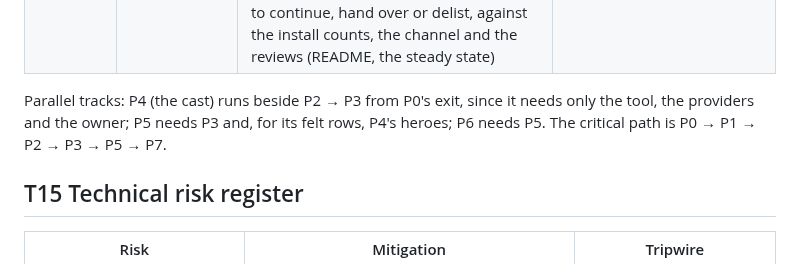
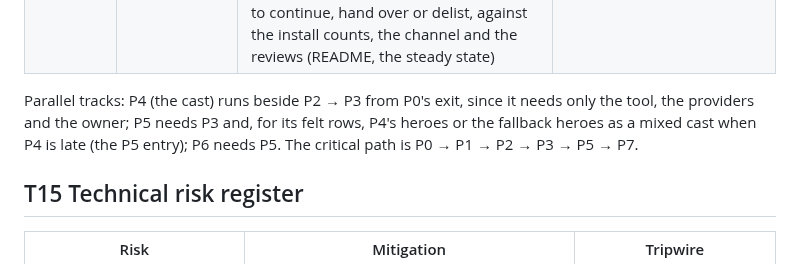
Before and after one commit to PatAkil/ember-quest, a Markdown page: plan/TECHNICAL.md, the part around the change. Drawn GitHub-style.

Commit message:
Plan revision 23: the parallel-track sentence carries the late-heroes fallback
Co-Authored-By: Claude Fable 5.1 <noreply@anthropic.com>
Claude-Session: https://claude.ai/code/session_01KDNF6YvH6aVLbRp4SjMWga

```diff
--- a/plan/TECHNICAL.md
+++ b/plan/TECHNICAL.md
@@ -1862,8 +1862,8 @@ spike 2's tree; spike 5's hash test is defined — `mulberry32` on seeds {1, 2,
 | **Steady state** (after P7; ≈ one session a quarter) | P7 | Google Play's annual target-API bump and Apple's SDK minimum for submissions, the stores' policy re-attestations, Renovate's monthly batch through the full lanes, a store-side fix when one is needed; the first session answers the closed test's rule-touching reports the owner chose; every quarterly session reads the testers' channel, Play's vitals, TestFlight's crashes and the store reviews, which the owner scans monthly, and a run-breaking production report is a blocker that buys an out-of-cycle session; once a year the owner decides to continue, hand over or delist, against the install counts, the channel and the reviews (README, the steady state) | the lanes, unchanged; a `v*` tag per release |
 
 Parallel tracks: P4 (the cast) runs beside P2 → P3 from P0's exit, since it needs only the
-tool, the providers and the owner; P5 needs P3 and, for its felt rows, P4's heroes; P6
-needs P5. The critical path is P0 → P1 → P2 → P3 → P5 → P7.
+tool, the providers and the owner; P5 needs P3 and, for its felt rows, P4's heroes or the fallback heroes as a mixed cast
+when P4 is late (the P5 entry); P6 needs P5. The critical path is P0 → P1 → P2 → P3 → P5 → P7.
 
 ## T15 Technical risk register
 
```
